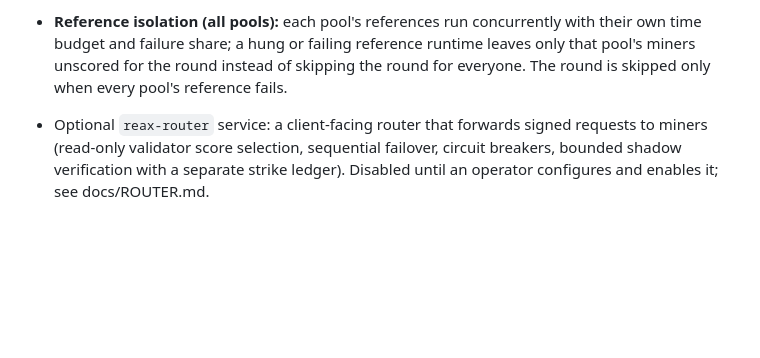
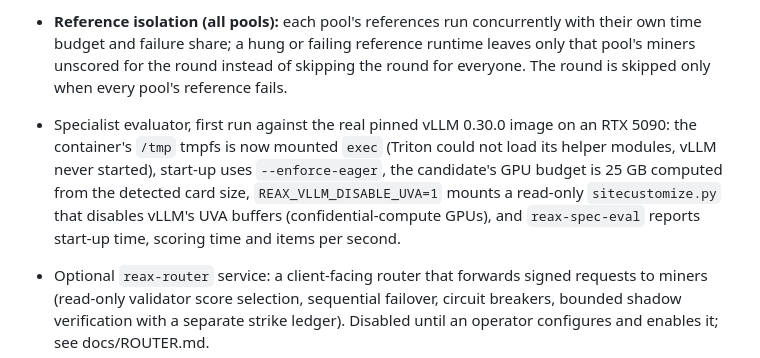
Before and after one commit to ghblzs/reax-subnet, a Markdown page: CHANGELOG.md, the part around the change. GitHub-like rendering; blank space fills up the shorter version.

Commit message:
spec: changelog for the real-vLLM fixes
Co-Authored-By: Claude Sonnet 5.5 <noreply@anthropic.com>

```diff
--- a/CHANGELOG.md
+++ b/CHANGELOG.md
@@ -77,6 +77,11 @@ weights.
 * **Reference isolation (all pools):** each pool's references run concurrently with their own time budget and failure
   share; a hung or failing reference runtime leaves only that pool's miners unscored for the round instead of skipping
   the round for everyone. The round is skipped only when every pool's reference fails.
+* Specialist evaluator, first run against the real pinned vLLM 0.30.0 image on an RTX 5090: the container's `/tmp` tmpfs
+  is now mounted `exec` (Triton could not load its helper modules, vLLM never started), start-up uses `--enforce-eager`,
+  the candidate's GPU budget is 25 GB computed from the detected card size, `REAX_VLLM_DISABLE_UVA=1` mounts a
+  read-only `sitecustomize.py` that disables vLLM's UVA buffers (confidential-compute GPUs), and `reax-spec-eval`
+  reports start-up time, scoring time and items per second.
 * Optional `reax-router` service: a client-facing router that forwards signed requests to miners (read-only
   validator score selection, sequential failover, circuit breakers, bounded shadow verification with a separate
   strike ledger). Disabled until an operator configures and enables it; see docs/ROUTER.md.
```
